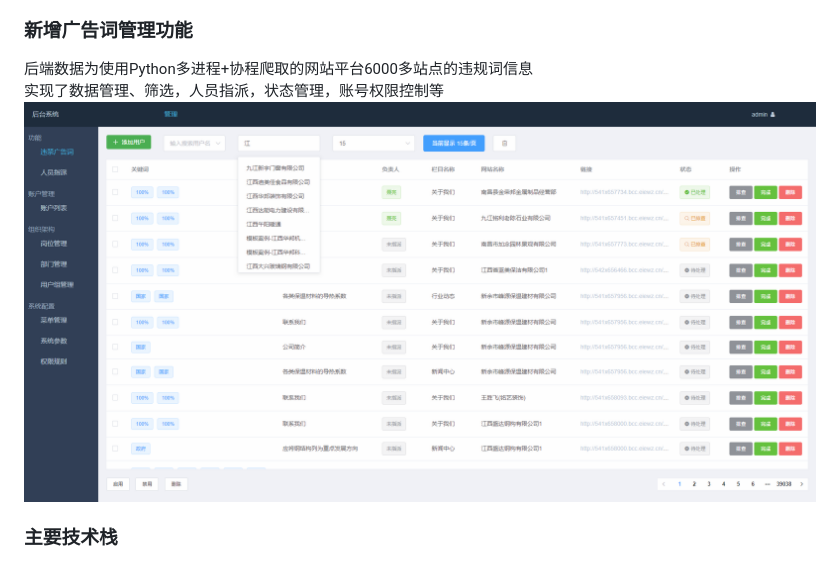
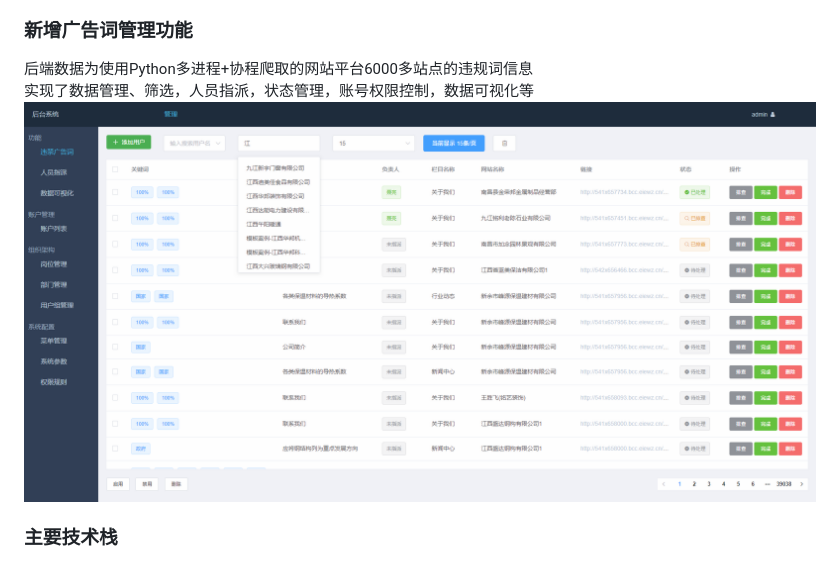
Before and after one commit to s1973/sss_panel, a Markdown page: README.md, the part around the change. Drawn GitHub-style; pictures changed too: screenshot/localhost_8080_home_func_illegalword.png.

```diff
--- a/README.md
+++ b/README.md
@@ -7,7 +7,7 @@
 此项目自我学习之用，同时探索B/S架构对实际生产效率的提升，也将不断验证自己的想法并增加新功能，水平有限，希望能多加交流指点^_^
 ### 新增广告词管理功能
 后端数据为使用Python多进程+协程爬取的网站平台6000多站点的违规词信息
-实现了数据管理、筛选，人员指派，状态管理，账号权限控制等
+实现了数据管理、筛选，人员指派，状态管理，账号权限控制，数据可视化等
 ![index](screenshot/localhost_8080_home_func_illegalword.png)
 ### 主要技术栈
 - 后端框架：ThinkPHP 5.1.x
```
Also changed, not shown: screenshot/ille-list.png (deleted), screenshot/localhost_8080_home_func_assignment.png, screenshot/localhost_8080_home_groups_list.png (added), screenshot/localhost_8080_home_rule_list.png (added).
